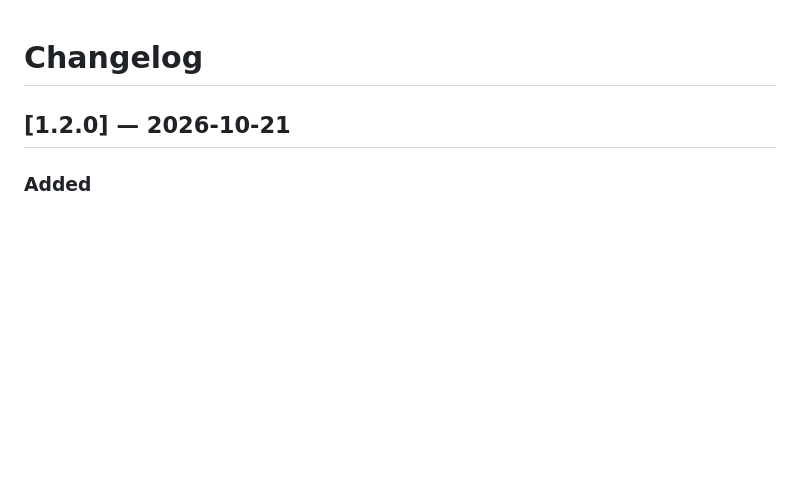
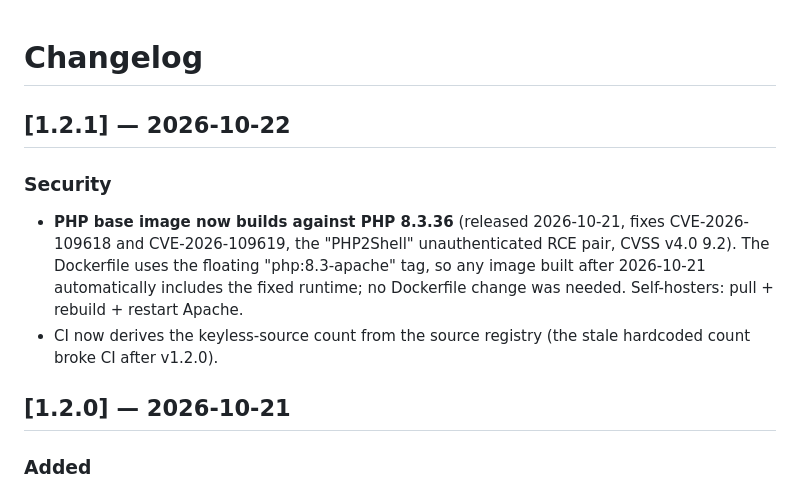
Before and after one commit to RanaKhan77/Exposure-Check-OSINT, a Markdown page: CHANGELOG.md, the part around the change. Drawn GitHub-style; blank space fills up the shorter version.

Commit message:
docs: 1.2.1 changelog - PHP 8.3.36 security base (CVE-2026-109618/109619)

```diff
--- a/CHANGELOG.md
+++ b/CHANGELOG.md
@@ -1,4 +1,15 @@
 # Changelog
+
+## [1.2.1] — 2026-10-22
+
+### Security
+- **PHP base image now builds against PHP 8.3.36** (released 2026-10-21, fixes
+  CVE-2026-109618 and CVE-2026-109619, the "PHP2Shell" unauthenticated RCE pair,
+  CVSS v4.0 9.2). The Dockerfile uses the floating "php:8.3-apache" tag, so any
+  image built after 2026-10-21 automatically includes the fixed runtime; no
+  Dockerfile change was needed. Self-hosters: pull + rebuild + restart Apache.
+- CI now derives the keyless-source count from the source registry (the stale
+  hardcoded count broke CI after v1.2.0).
 
 
 ## [1.2.0] — 2026-10-21
```
